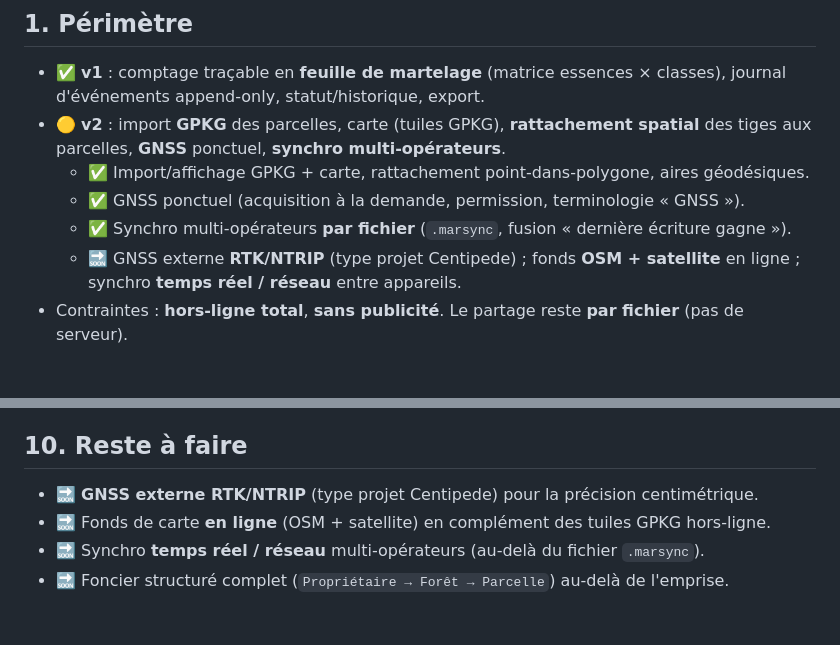
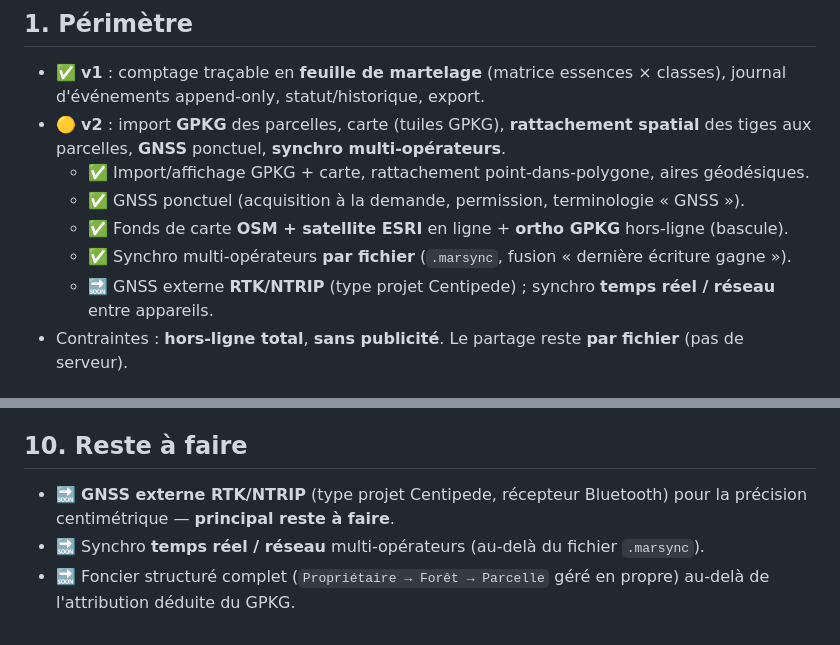
Before and after one commit to pobsteta/marculus, a Markdown page: docs/specs/2026-06-21-marculus-v1-spec.md, 2 parts joined by grey strips. GitHub-like rendering.

Commit message:
docs: corrige le reste-à-faire (fonds OSM/satellite déjà livrés)
Co-Authored-By: Claude Opus 4.8 (1M context) <noreply@anthropic.com>
Claude-Session: https://claude.ai/code/session_014RSnT1bWnN1iHGF48nu8h6

```diff
--- a/docs/specs/2026-06-21-marculus-v1-spec.md
+++ b/docs/specs/2026-06-21-marculus-v1-spec.md
@@ -17,9 +17,10 @@
   des tiges aux parcelles, **GNSS** ponctuel, **synchro multi-opérateurs**.
   - ✅ Import/affichage GPKG + carte, rattachement point-dans-polygone, aires géodésiques.
   - ✅ GNSS ponctuel (acquisition à la demande, permission, terminologie « GNSS »).
+  - ✅ Fonds de carte **OSM + satellite ESRI** en ligne + **ortho GPKG** hors-ligne (bascule).
   - ✅ Synchro multi-opérateurs **par fichier** (`.marsync`, fusion « dernière écriture gagne »).
-  - 🔜 GNSS externe **RTK/NTRIP** (type projet Centipede) ; fonds **OSM + satellite** en ligne ;
-    synchro **temps réel / réseau** entre appareils.
+  - 🔜 GNSS externe **RTK/NTRIP** (type projet Centipede) ; synchro **temps réel / réseau**
+    entre appareils.
 - Contraintes : **hors-ligne total**, **sans publicité**. Le partage reste **par fichier**
   (pas de serveur).
 
@@ -144,7 +145,8 @@ Tige (journal)  : uuid, contexteId, essence, classe,
 
 ## 10. Reste à faire
 
-- 🔜 **GNSS externe RTK/NTRIP** (type projet Centipede) pour la précision centimétrique.
-- 🔜 Fonds de carte **en ligne** (OSM + satellite) en complément des tuiles GPKG hors-ligne.
+- 🔜 **GNSS externe RTK/NTRIP** (type projet Centipede, récepteur Bluetooth) pour la
+  précision centimétrique — **principal reste à faire**.
 - 🔜 Synchro **temps réel / réseau** multi-opérateurs (au-delà du fichier `.marsync`).
-- 🔜 Foncier structuré complet (`Propriétaire → Forêt → Parcelle`) au-delà de l'emprise.
+- 🔜 Foncier structuré complet (`Propriétaire → Forêt → Parcelle` géré en propre) au-delà
+  de l'attribution déduite du GPKG.
```
